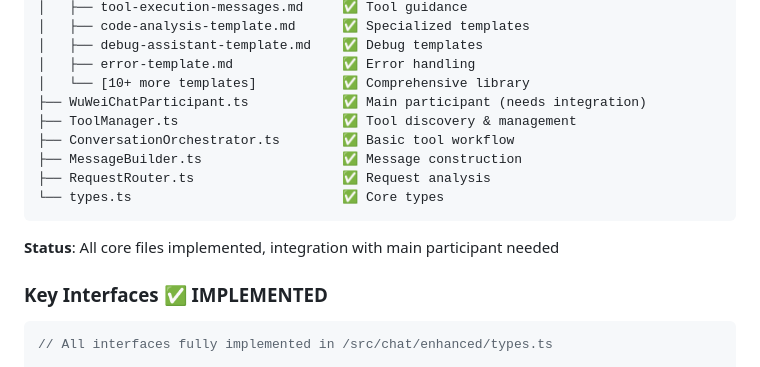
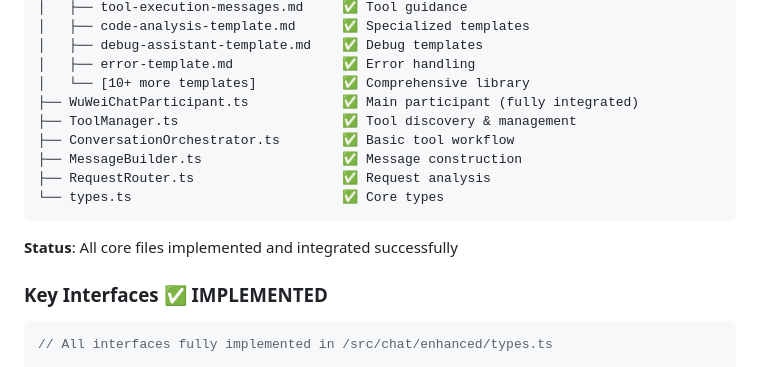
Before and after one commit to plusplusoneplusplus/mcp, a Markdown page: wu-wei/docs/agent-tool-calling-prd.md, the part around the change printed below. Drawn GitHub-style.

````diff
--- a/wu-wei/docs/agent-tool-calling-prd.md
+++ b/wu-wei/docs/agent-tool-calling-prd.md
@@ -249,7 +250,7 @@ wu-wei/src/chat/
 │   ├── debug-assistant-template.md    ✅ Debug templates
 │   ├── error-template.md              ✅ Error handling
 │   └── [10+ more templates]           ✅ Comprehensive library
-├── WuWeiChatParticipant.ts            ✅ Main participant (needs integration)
+├── WuWeiChatParticipant.ts            ✅ Main participant (fully integrated)
 ├── ToolManager.ts                     ✅ Tool discovery & management
 ├── ConversationOrchestrator.ts        ✅ Basic tool workflow
 ├── MessageBuilder.ts                  ✅ Message construction
@@ -257,7 +258,7 @@ wu-wei/src/chat/
 └── types.ts                           ✅ Core types
 ```
 
-**Status**: All core files implemented, integration with main participant needed
+**Status**: All core files implemented and integrated successfully
 
 ### Key Interfaces ✅ **IMPLEMENTED**
 ```typescript
````
Also changed, not shown: other parts of wu-wei/docs/agent-tool-calling-prd.md (+58 -56 lines).
